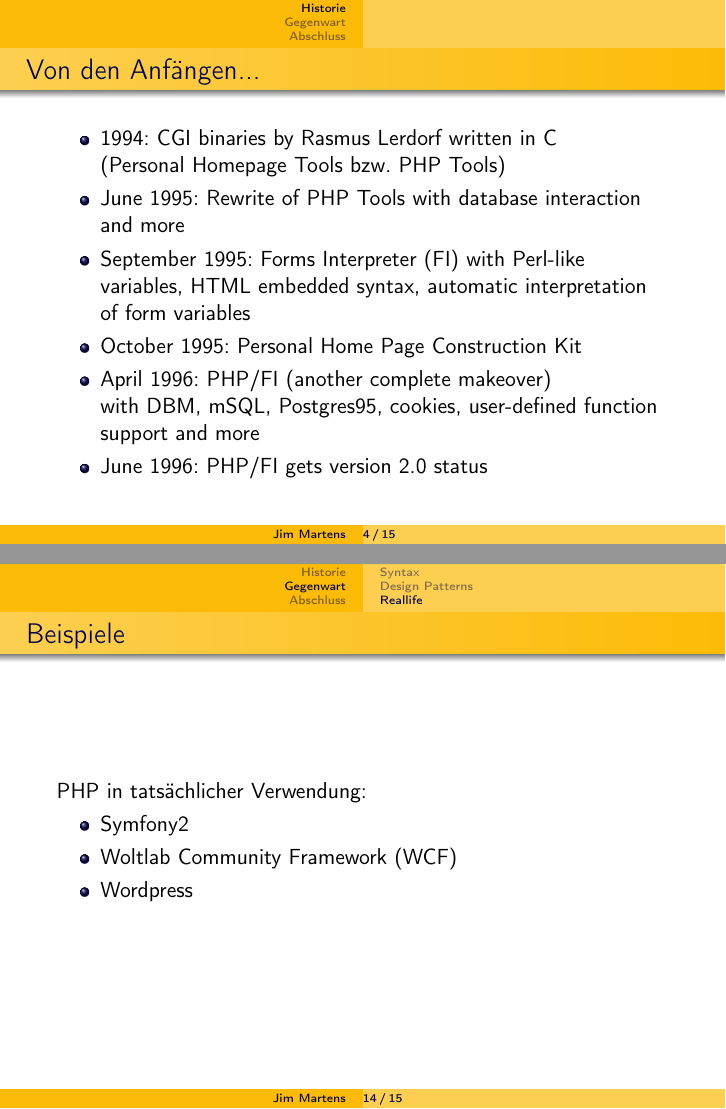
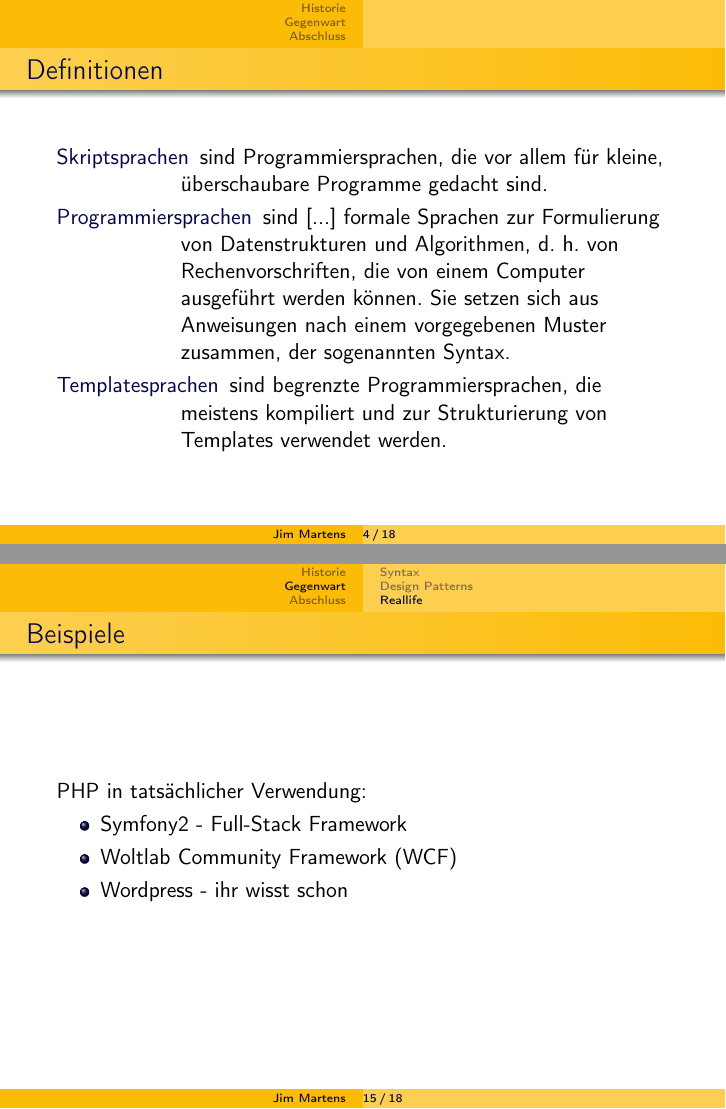
Before and after one commit to 2martens/uni, LaTeX slides (sonstiges/PHP-Vortrag.tex): pages 4 and 19 of 20 before the commit and pages 4 and 20 of 26 after it, joined at a grey line. Compiled offline with pdfLaTeX.

Commit message:
KBS: Erstellung des PHP-Vortrags fortgesetzt

```diff
--- a/sonstiges/PHP-Vortrag.tex
+++ b/sonstiges/PHP-Vortrag.tex
@@ -98,6 +98,15 @@
 		\tableofcontents
 	\end{frame}
 
+	% Definitions
+	\begin{frame}{Definitionen}
+		\begin{description}
+			\item[Skriptsprachen] sind Programmiersprachen, die vor allem für kleine, überschaubare Programme gedacht sind.
+			\item[Programmiersprachen] sind [...] formale Sprachen zur Formulierung von Datenstrukturen und Algorithmen, d. h. von Rechenvorschriften, die von einem Computer ausgeführt werden können. Sie setzen sich aus Anweisungen nach einem vorgegebenen Muster zusammen, der sogenannten Syntax.
+			\item[Templatesprachen] sind begrenzte Programmiersprachen, die meistens kompiliert und zur Strukturierung von Templates verwendet werden.
+		\end{description}
+	\end{frame}
+
 	% History
 	\section{Historie}
 	\begin{frame}{Von den Anfängen...}
@@ -238,10 +249,23 @@
 	\begin{frame}{Beispiele}
 		PHP in tatsächlicher Verwendung:
 		\begin{itemize}
-			\item Symfony2
+			\item Symfony2 - Full-Stack Framework
 			\item Woltlab Community Framework (WCF)
-			\item Wordpress
+			\item Wordpress - ihr wisst schon
 		\end{itemize}
+	\end{frame}
+
+	\begin{frame}{Zusammenfassung}
+		\begin{itemize}
+			\item PHP startete als Skriptsprache,
+			\item<2-> wurde eine Templatesprache und
+			\item<3-> schließlich eine vollwertige Programmiersprache.
+		\end{itemize}
+		\only<4->{Allerdings blieben Elemente der vorigen Verwendung in der Sprache erhalten. Somit ist PHP primär eine vollwertige Programmiersprache, kann aber auch als Template- oder Skriptsprache eingesetzt werden.}
+	\end{frame}
+
+	\begin{frame}{Fragen}
+		Fragen bis hier her?
 	\end{frame}
 
 	\section{Abschluss}
```
Also changed, not shown: sonstiges/PHP-Vortrag.tex (8 more changed lines).
